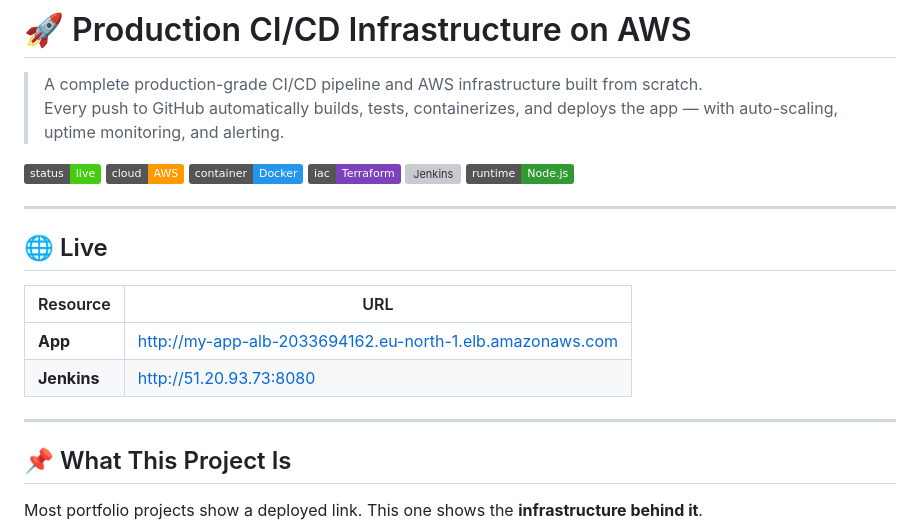
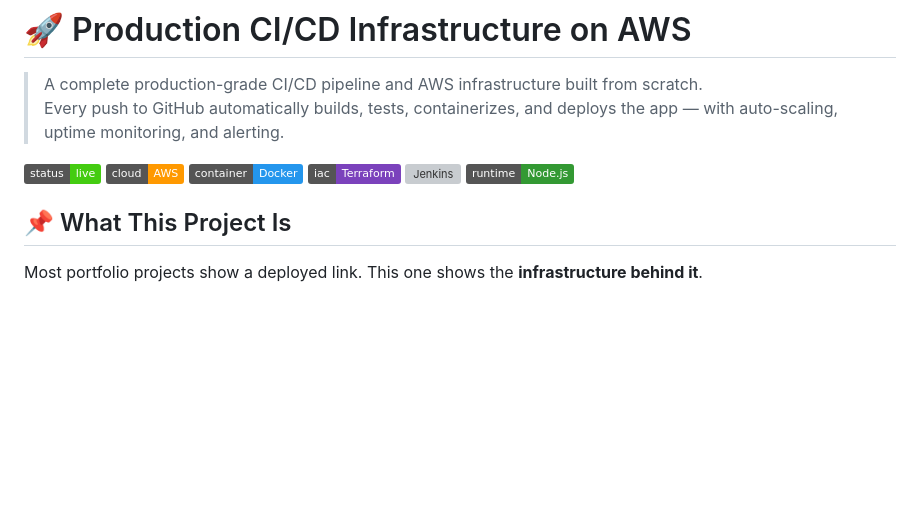
Before and after one commit to Sambhav-gg/CI-CD, a Markdown page: README.md, the part around the change. Rendered like a GitHub page; badges without logos; blank space fills up the shorter version; grey boxes are pictures that could not be loaded.

```diff
--- a/README.md
+++ b/README.md
@@ -5,16 +5,6 @@
 
 ![Status](https://img.shields.io/badge/status-live-brightgreen) ![AWS](https://img.shields.io/badge/cloud-AWS-FF9900?logo=amazonaws) ![Docker](https://img.shields.io/badge/container-Docker-2496ED?logo=docker) ![Terraform](https://img.shields.io/badge/iac-Terraform-7B42BC?logo=terraform) ![Jenkins](https://img.shields.io/badge/ci/cd-Jenkins-D24939?logo=jenkins) ![Node.js](https://img.shields.io/badge/runtime-Node.js-339933?logo=nodedotjs)
 
----
-
-## 🌐 Live
-
-| Resource | URL |
-|---|---|
-| **App** | http://my-app-alb-2033694162.eu-north-1.elb.amazonaws.com |
-| **Jenkins** | http://51.20.93.73:8080 |
-
----
 
 ## 📌 What This Project Is
 
```
